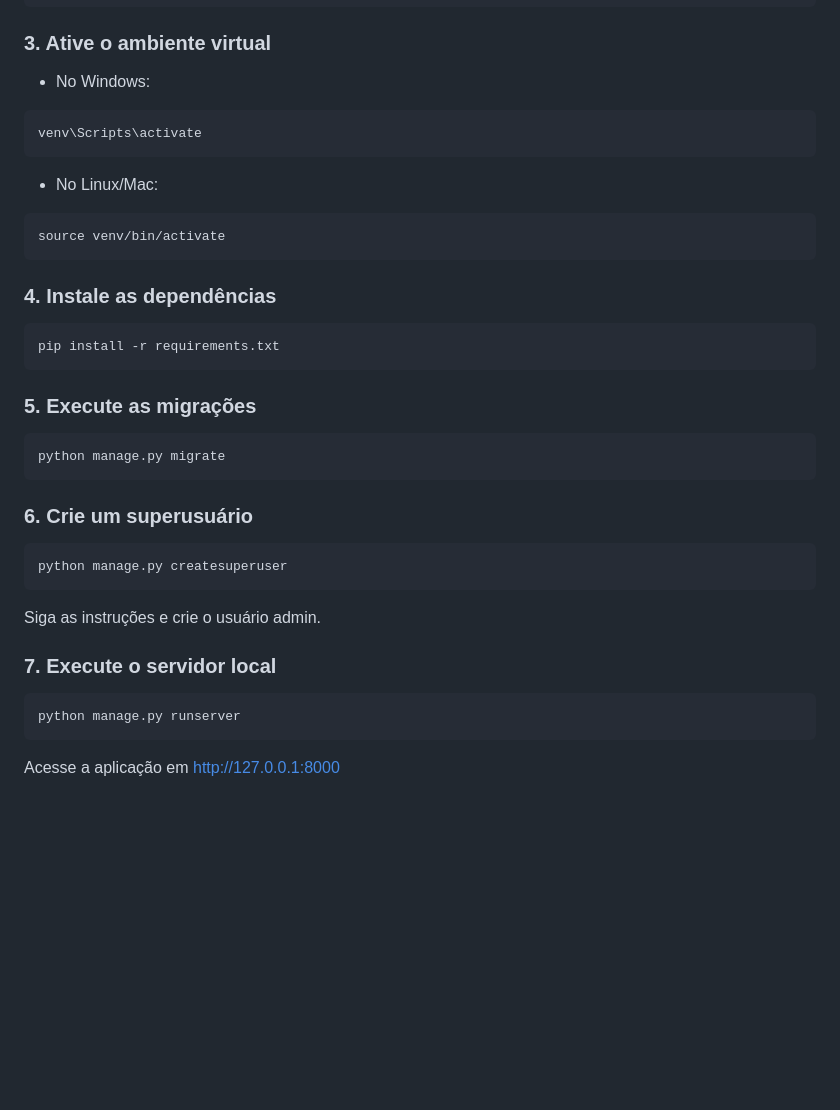
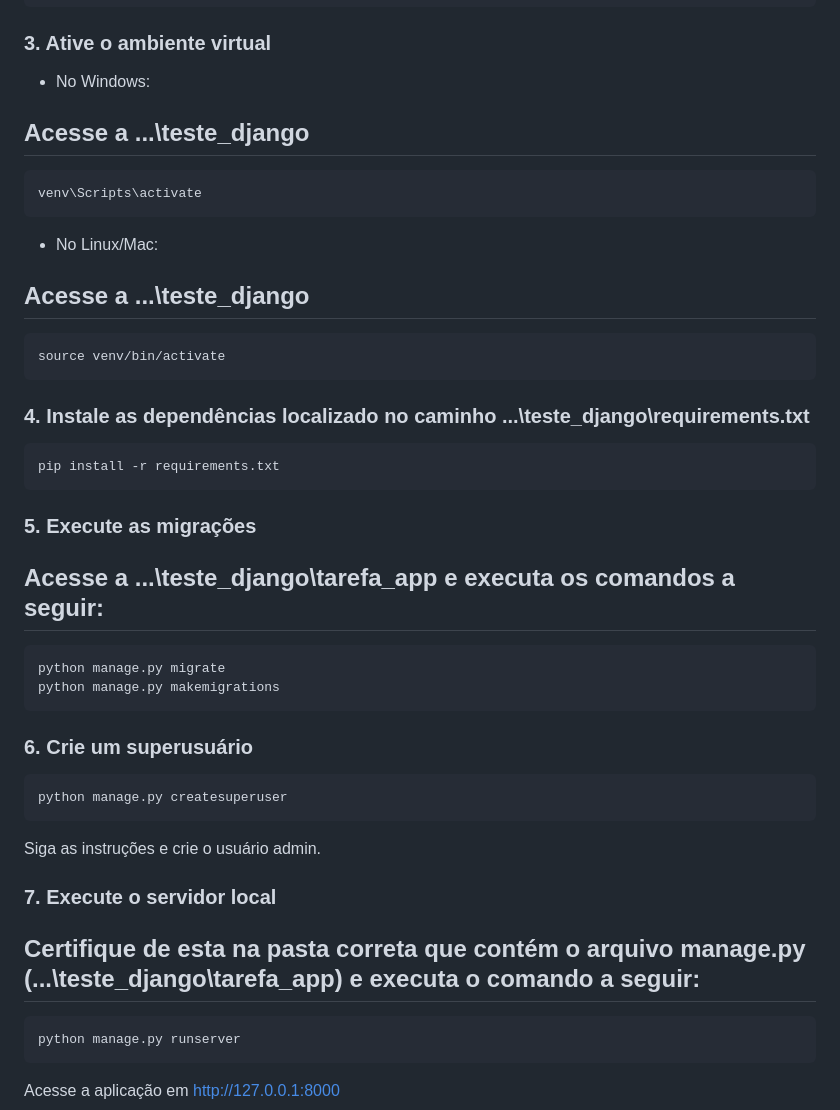
Before and after one commit to douglas-s29/teste_django, a Markdown page: README.md, the part around the change. GitHub-like rendering; blank space fills up the shorter version.

````diff
--- a/README.md
+++ b/README.md
@@ -95,27 +95,28 @@ python -m venv venv
 ### 3. Ative o ambiente virtual
 
 - No Windows:
-
+ ## Acesse a ...\teste_django
 ```bash
 venv\Scripts\activate
 ```
 
 - No Linux/Mac:
-
+ ## Acesse a ...\teste_django
 ```bash
 source venv/bin/activate
 ```
 
-### 4. Instale as dependências
+### 4. Instale as dependências localizado no caminho ...\teste_django\requirements.txt
 
 ```bash
 pip install -r requirements.txt
 ```
 
 ### 5. Execute as migrações
-
+ ## Acesse a ...\teste_django\tarefa_app e executa os comandos a seguir:
 ```bash
 python manage.py migrate
+python manage.py makemigrations
 ```
 
 ### 6. Crie um superusuário
@@ -127,7 +128,7 @@ python manage.py createsuperuser
 Siga as instruções e crie o usuário admin.
 
 ### 7. Execute o servidor local
-
+## Certifique de esta na pasta correta que contém o arquivo manage.py (...\teste_django\tarefa_app) e executa o comando a seguir:
 ```bash
 python manage.py runserver
 ```
````
